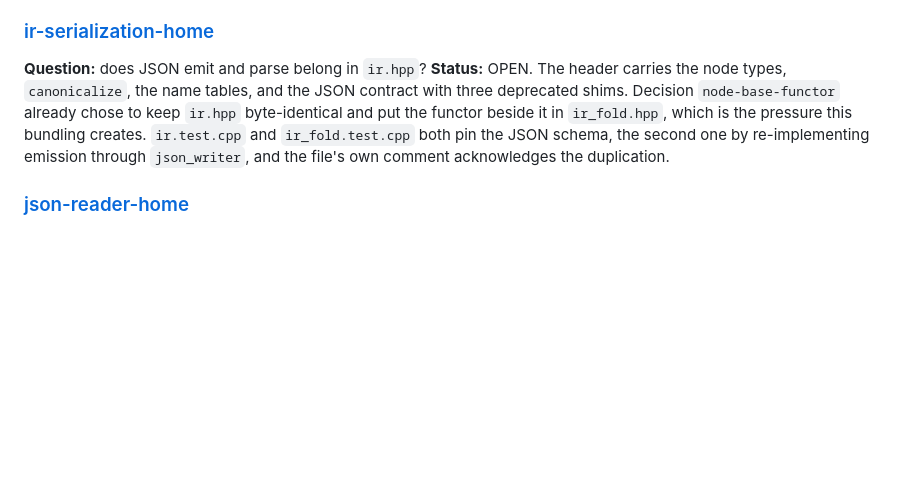
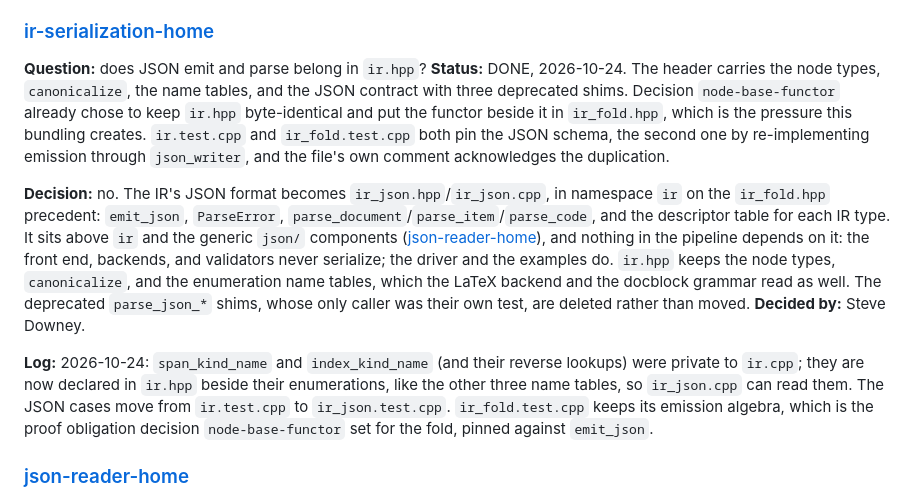
Before and after one commit to steve-downey/specgen, a Markdown page: docs/plans/header-discipline-review.md, the part around the change. Rendered like a GitHub page; blank space fills up the shorter version.

Commit message:
Record ir-serialization-home as done

```diff
--- a/docs/plans/header-discipline-review.md
+++ b/docs/plans/header-discipline-review.md
@@ -129,11 +129,24 @@ and `org.test.cpp` stay, as [tests-of-dependencies](#tests-of-dependencies) deci
 
 ### [ir-serialization-home](#ir-serialization-home)
 
-**Question:** does JSON emit and parse belong in `ir.hpp`? **Status:** OPEN. The header carries the node types,
+**Question:** does JSON emit and parse belong in `ir.hpp`? **Status:** DONE, 2026-10-24. The header carries the node types,
 `canonicalize`, the name tables, and the JSON contract with three deprecated shims. Decision `node-base-functor`
 already chose to keep `ir.hpp` byte-identical and put the functor beside it in `ir_fold.hpp`, which is the pressure
 this bundling creates. `ir.test.cpp` and `ir_fold.test.cpp` both pin the JSON schema, the second one by
 re-implementing emission through `json_writer`, and the file's own comment acknowledges the duplication.
+
+**Decision:** no. The IR's JSON format becomes `ir_json.hpp`/`ir_json.cpp`, in namespace `ir` on the `ir_fold.hpp`
+precedent: `emit_json`, `ParseError`, `parse_document`/`parse_item`/`parse_code`, and the descriptor table for each IR
+type. It sits above `ir` and the generic `json/` components ([json-reader-home](#json-reader-home)), and nothing in
+the pipeline depends on it: the front end, backends, and validators never serialize; the driver and the examples do.
+`ir.hpp` keeps the node types, `canonicalize`, and the enumeration name tables, which the LaTeX backend and the
+docblock grammar read as well. The deprecated `parse_json_*` shims, whose only caller was their own test, are
+deleted rather than moved. **Decided by:** Steve Downey.
+
+**Log:** 2026-10-24: `span_kind_name` and `index_kind_name` (and their reverse lookups) were private to `ir.cpp`;
+they are now declared in `ir.hpp` beside their enumerations, like the other three name tables, so `ir_json.cpp` can
+read them. The JSON cases move from `ir.test.cpp` to `ir_json.test.cpp`. `ir_fold.test.cpp` keeps its emission
+algebra, which is the proof obligation decision `node-base-functor` set for the fold, pinned against `emit_json`.
 
 ### [json-reader-home](#json-reader-home)
 
```
